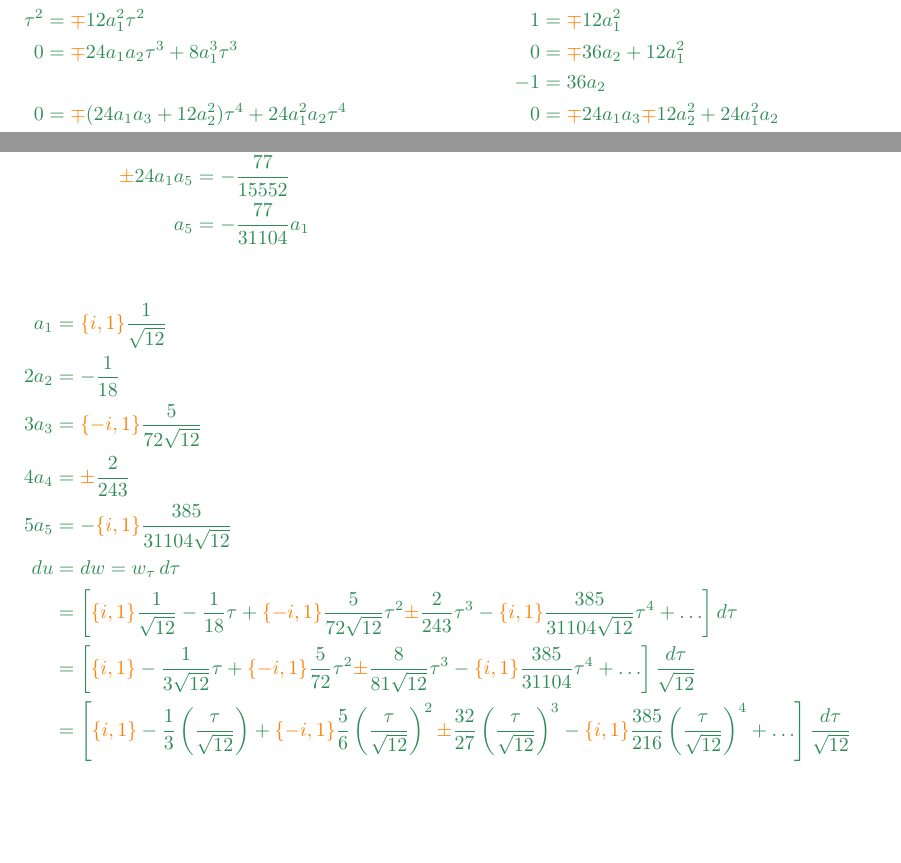
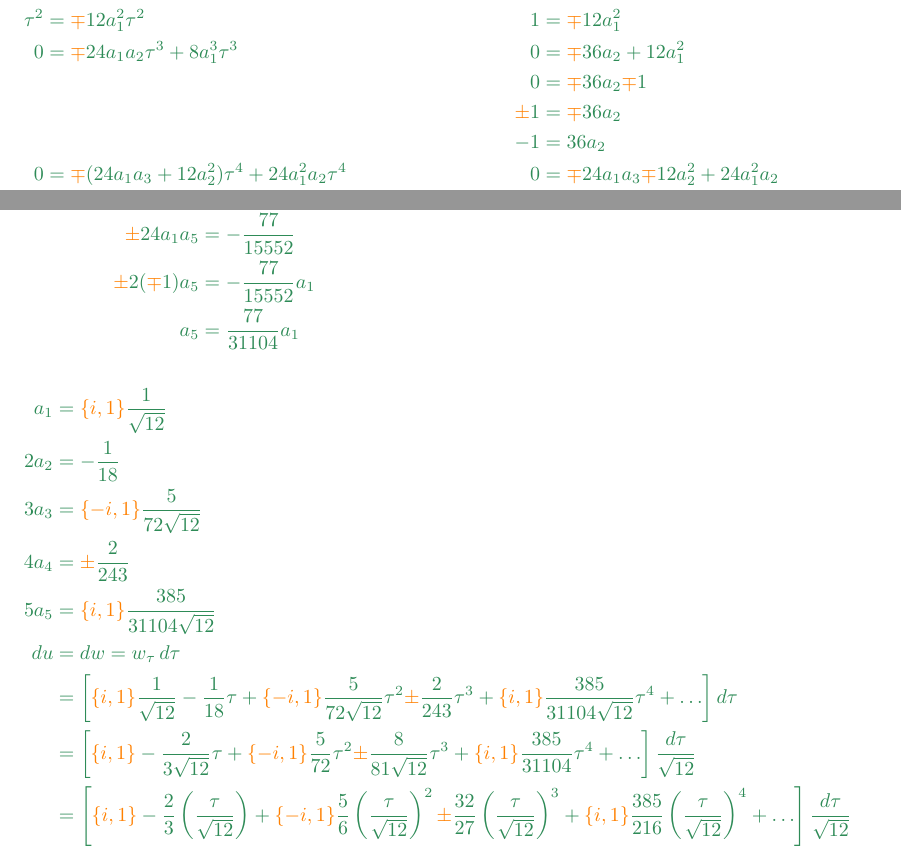
Before and after one commit to Vectornaut/airy-resurgence, a LaTeX document (exp-resurgence.tex): two parts of pages 2 and 3 of 12, joined at a grey line, cut so that both start at the same text. Compiled offline with pdfLaTeX.

Commit message:
Fix sign error in Bessel integral example

```diff
--- a/exp-resurgence.tex
+++ b/exp-resurgence.tex
@@ -63,6 +63,8 @@ w^3 & = \sum_{n = 3}^\infty \left( \sum_{k + k' + k'' = n} a_k a_{k'} a_{k''} \r
 \tau^2 & = \textcolor{orange}{\mp}12w^2 + 8w^3\\
 \tau^2 & = \textcolor{orange}{\mp}12 a_1^2 \tau^2 & 1 & = \textcolor{orange}{\mp}12 a_1^2 \\
 0 & = \textcolor{orange}{\mp}24 a_1 a_2 \tau^3 + 8a_1^3 \tau^3 & 0 & = \textcolor{orange}{\mp}36 a_2 + 12 a_1^2 \\
+& & 0 & = \textcolor{orange}{\mp}36 a_2 \textcolor{orange}{\mp} 1 \\
+& & \textcolor{orange}{\pm}1 & = \textcolor{orange}{\mp}36 a_2 \\
 & & -1 & = 36 a_2 \\
 0 & = \textcolor{orange}{\mp}(24a_1 a_3 + 12 a_2^2) \tau^4 + 24 a_1^2 a_2 \tau^4 & 0 & = \textcolor{orange}{\mp}24 a_1 a_3 \textcolor{orange}{\mp} 12 a_2^2 + 24 a_1^2 a_2 \\
 & & & = \textcolor{orange}{\mp}24 a_1 a_3 \textcolor{orange}{\mp} 12 a_2^2 \textcolor{orange}{\mp} 2 a_2 \\
@@ -87,21 +85,19 @@ w^3 & = \sum_{n = 3}^\infty \left( \sum_{k + k' + k'' = n} a_k a_{k'} a_{k''} \r
 0 & = \textcolor{orange}{\mp}24 a_1 a_5 \textcolor{orange}{\mp} 24 a_2 a_4 + \left(\frac{5}{216}\right)^2 \textcolor{orange}{\mp} 2 a_4 + \frac{5}{54} a_2 + 8 a_2^3 \\
 0 & = \textcolor{orange}{\mp}24 a_1 a_5 - \frac{4}{81} a_2 + \left(\frac{5}{216}\right)^2 - \frac{1}{243} + \frac{5}{54} a_2 + 8 a_2^3 \\
 \textcolor{orange}{\pm}24 a_1 a_5 & = -\frac{77}{15552} \\
-a_5 & = -\frac{77}{31104} a_1 \\
-%%0 & = \textcolor{orange}{\mp}24 a_1 a_5 \textcolor{orange}{\mp} 24 a_2 a_4 + \left(\frac{5}{216}\right)^2 \textcolor{orange}{\mp} 2 a_4 \textcolor{orange}{\mp} \frac{5}{54} a_2 + 8 a_2^3 \\
-%%\left\{ \frac{77}{15552} \right\}_{\textcolor{orange}{\zeta = 1}} & = 24 a_1 a_5 \\
-%%\left\{ \frac{77}{31104} a_1 \right\}_{\textcolor{orange}{\zeta = 1}} & = a_5
+\textcolor{orange}{\pm}2 (\textcolor{orange}{\mp}1) a_5 & = -\frac{77}{15552} a_1 \\
+a_5 & = \frac{77}{31104} a_1
 \end{align*}
 \begin{align*}
 a_1 & = \textcolor{orange}{\{i, 1\}}\frac{1}{\sqrt{12}} \\
 2 a_2 & = -\frac{1}{18} \\
 3 a_3 & = \textcolor{orange}{\{-i, 1\}}\frac{5}{72\sqrt{12}} \\
 4 a_4 & = \textcolor{orange}{\pm}\frac{2}{243} \\
-5 a_5 & = -\textcolor{orange}{\{i, 1\}}\frac{385}{31104\sqrt{12}} \\
+5 a_5 & = \textcolor{orange}{\{i, 1\}}\frac{385}{31104\sqrt{12}} \\
 du & = dw = w_\tau\,d\tau \\
-& = \left[ \textcolor{orange}{\{i, 1\}}\frac{1}{\sqrt{12}} - \frac{1}{18} \tau + \textcolor{orange}{\{-i, 1\}}\frac{5}{72\sqrt{12}} \tau^2 \textcolor{orange}{\pm} \frac{2}{243} \tau^3 - \textcolor{orange}{\{i, 1\}}\frac{385}{31104\sqrt{12}} \tau^4 + \ldots \right] d\tau \\
-& = \left[ \textcolor{orange}{\{i, 1\}} - \frac{1}{3\sqrt{12}} \tau + \textcolor{orange}{\{-i, 1\}}\frac{5}{72} \tau^2 \textcolor{orange}{\pm} \frac{8}{81\sqrt{12}} \tau^3 - \textcolor{orange}{\{i, 1\}}\frac{385}{31104} \tau^4 + \ldots \right] \frac{d\tau}{\sqrt{12}} \\
-& = \left[ \textcolor{orange}{\{i, 1\}} - \frac{1}{3} \left(\frac{\tau}{\sqrt{12}}\right) + \textcolor{orange}{\{-i, 1\}}\frac{5}{6} \left(\frac{\tau}{\sqrt{12}}\right)^2 \textcolor{orange}{\pm} \frac{32}{27} \left(\frac{\tau}{\sqrt{12}}\right)^3 - \textcolor{orange}{\{i, 1\}}\frac{385}{216} \left(\frac{\tau}{\sqrt{12}}\right)^4 + \ldots \right] \frac{d\tau}{\sqrt{12}} \\
+& = \left[ \textcolor{orange}{\{i, 1\}}\frac{1}{\sqrt{12}} - \frac{1}{18} \tau + \textcolor{orange}{\{-i, 1\}}\frac{5}{72\sqrt{12}} \tau^2 \textcolor{orange}{\pm} \frac{2}{243} \tau^3 + \textcolor{orange}{\{i, 1\}}\frac{385}{31104\sqrt{12}} \tau^4 + \ldots \right] d\tau \\
+& = \left[ \textcolor{orange}{\{i, 1\}} - \frac{2}{3\sqrt{12}} \tau + \textcolor{orange}{\{-i, 1\}}\frac{5}{72} \tau^2 \textcolor{orange}{\pm} \frac{8}{81\sqrt{12}} \tau^3 + \textcolor{orange}{\{i, 1\}}\frac{385}{31104} \tau^4 + \ldots \right] \frac{d\tau}{\sqrt{12}} \\
+& = \left[ \textcolor{orange}{\{i, 1\}} - \frac{2}{3} \left(\frac{\tau}{\sqrt{12}}\right) + \textcolor{orange}{\{-i, 1\}}\frac{5}{6} \left(\frac{\tau}{\sqrt{12}}\right)^2 \textcolor{orange}{\pm} \frac{32}{27} \left(\frac{\tau}{\sqrt{12}}\right)^3 + \textcolor{orange}{\{i, 1\}}\frac{385}{216} \left(\frac{\tau}{\sqrt{12}}\right)^4 + \ldots \right] \frac{d\tau}{\sqrt{12}}
 \end{align*}
 \color{black}
 
```
Also changed, not shown: exp-resurgence.pdf, exp-resurgence.tex (6 more changed lines), 1 other file.
